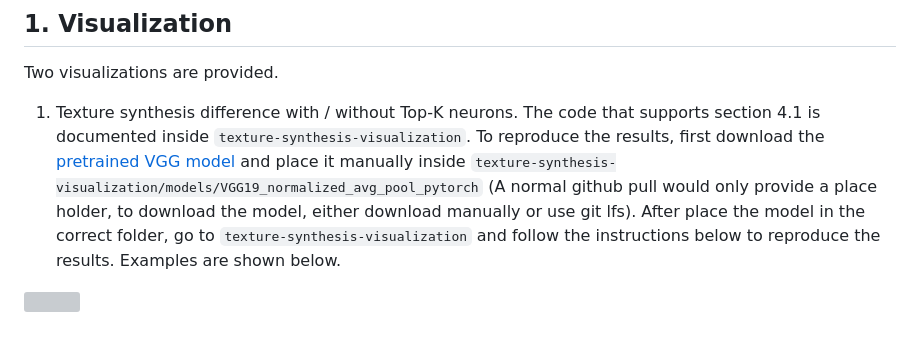
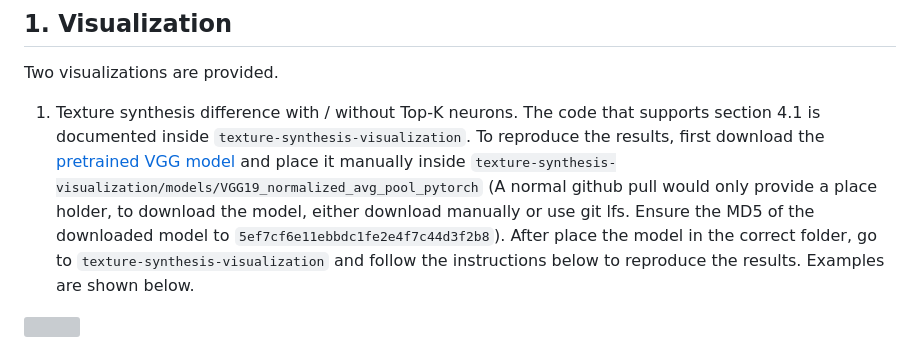
Before and after one commit to Crazy-Jack/nips2023_shape_vs_texture, a Markdown page: README.md, the part around the change. Drawn GitHub-style; grey boxes are pictures that could not be loaded.

```diff
--- a/README.md
+++ b/README.md
@@ -18,7 +18,7 @@ This README is structured in
 Two visualizations are provided.
 
 1. Texture synthesis difference with / without Top-K neurons.
-The code that supports section 4.1 is documented inside `texture-synthesis-visualization`. To reproduce the results, first download the [pretrained VGG model](texture-synthesis-visualization/models/VGG19_normalized_avg_pool_pytorch) and place it manually inside `texture-synthesis-visualization/models/VGG19_normalized_avg_pool_pytorch` (A normal github pull would only provide a place holder, to download the model, either download manually or use git lfs). After place the model in the correct folder, go to `texture-synthesis-visualization` and follow the instructions below to reproduce the results. Examples are shown below.
+The code that supports section 4.1 is documented inside `texture-synthesis-visualization`. To reproduce the results, first download the [pretrained VGG model](texture-synthesis-visualization/models/VGG19_normalized_avg_pool_pytorch) and place it manually inside `texture-synthesis-visualization/models/VGG19_normalized_avg_pool_pytorch` (A normal github pull would only provide a place holder, to download the model, either download manually or use git lfs. Ensure the MD5 of the downloaded model to `5ef7cf6e11ebbdc1fe2e4f7c44d3f2b8`). After place the model in the correct folder, go to `texture-synthesis-visualization` and follow the instructions below to reproduce the results. Examples are shown below.
 
 ![](assets/visualization_2.png)
 
```
